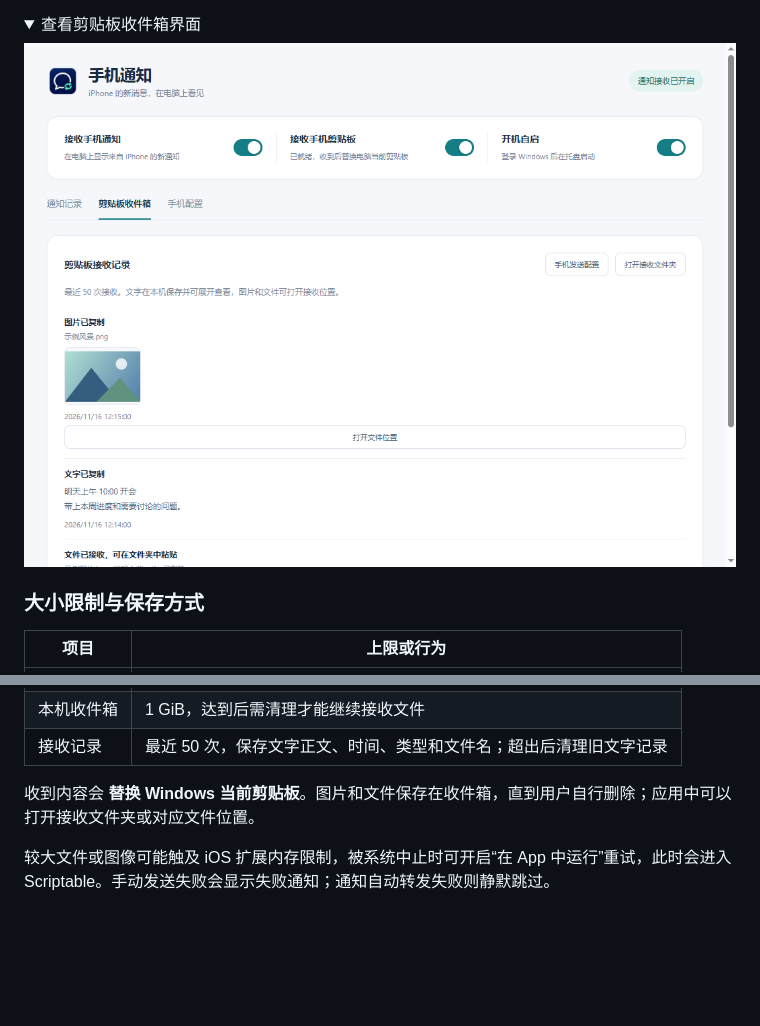
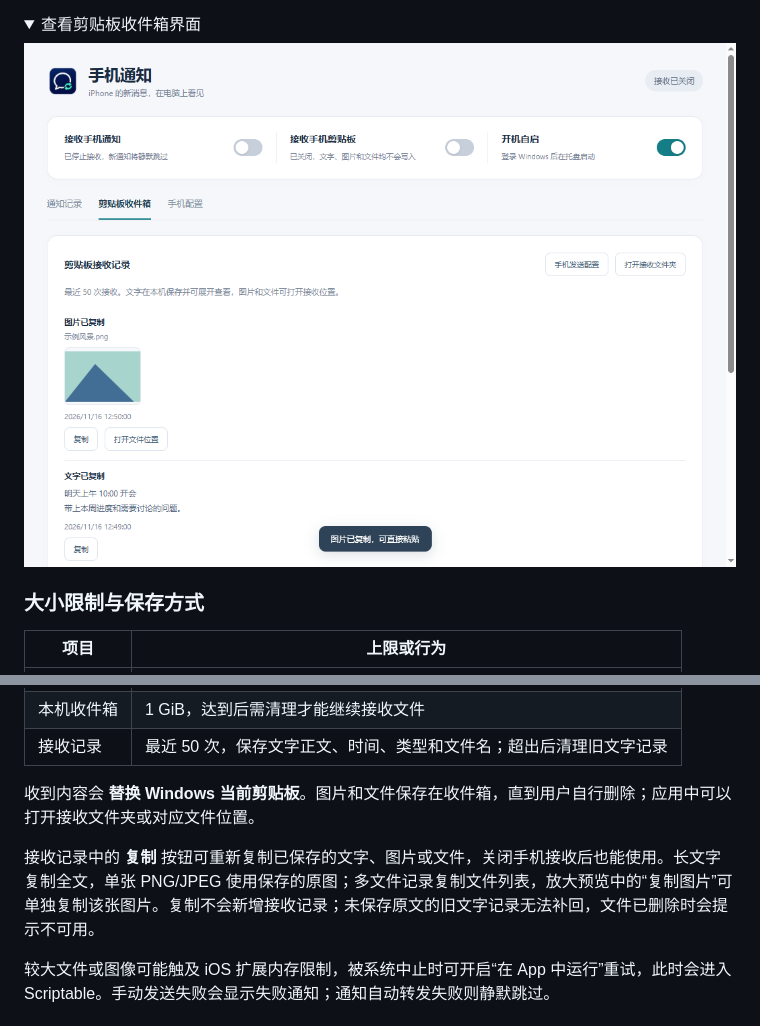
Before and after one commit to xinyu68/iphone-lan-notify, a Markdown page: README.md, 2 parts joined by grey strips. Rendered like a GitHub page; pictures changed too: docs/images/clipboard.png; folded sections open; blank space fills up the shorter version.

```diff
--- a/README.md
+++ b/README.md
@@ -181,6 +181,8 @@ powershell -NoProfile -ExecutionPolicy Bypass -File .\install.ps1
 
 收到内容会 **替换 Windows 当前剪贴板**。图片和文件保存在收件箱，直到用户自行删除；应用中可以打开接收文件夹或对应文件位置。
 
+接收记录中的 **复制** 按钮可重新复制已保存的文字、图片或文件，关闭手机接收后也能使用。长文字复制全文，单张 PNG/JPEG 使用保存的原图；多文件记录复制文件列表，放大预览中的“复制图片”可单独复制该张图片。复制不会新增接收记录；未保存原文的旧文字记录无法补回，文件已删除时会提示不可用。
+
 较大文件或图像可能触及 iOS 扩展内存限制，被系统中止时可开启“在 App 中运行”重试，此时会进入 Scriptable。手动发送失败会显示失败通知；通知自动转发失败则静默跳过。
 
 ## 常见问题
```
Also changed, not shown: docs/DEVELOPMENT.md (+2 -0 lines), 7 other files.
